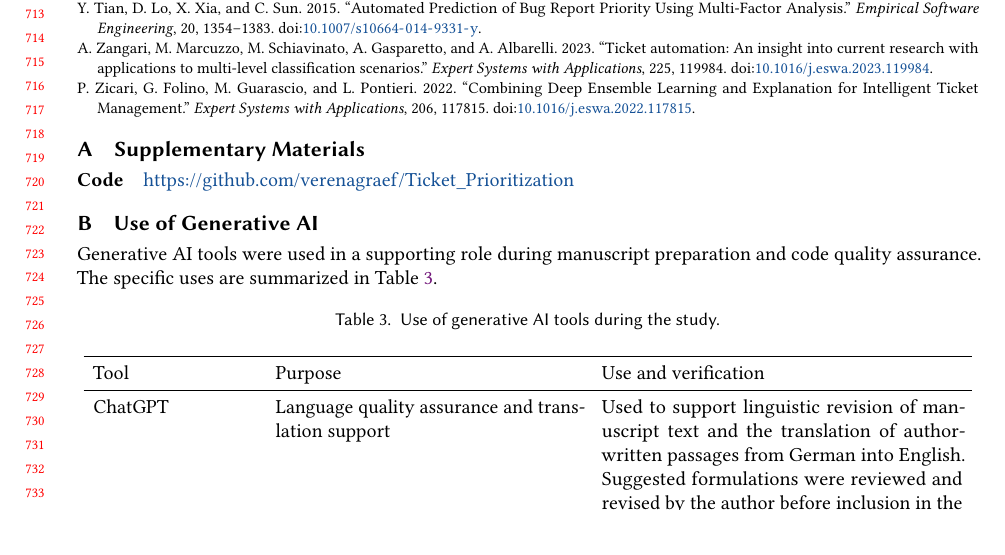
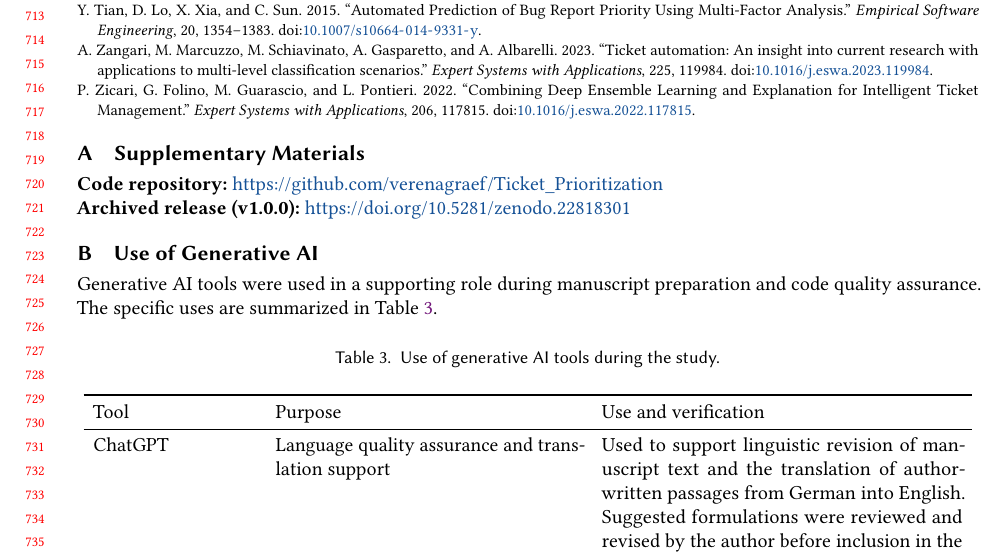
Before and after one commit to verenagraef/Ticket_Prioritization, a LaTeX document (paper/main.tex): part of page 17 of 19, cut so that both start at the same text. Compiled offline with pdfLaTeX.

Commit message:
Add Zenodo DOI

```diff
--- a/paper/main.tex
+++ b/paper/main.tex
@@ -73,8 +73,10 @@ The results suggest that classification performance and SHAP-based explanation p
 
 \section{Supplementary Materials}
 
-\textbf{Code}\quad
-\url{https://github.com/verenagraef/Ticket_Prioritization}
+\noindent\textbf{Code repository:}
+\url{https://github.com/verenagraef/Ticket_Prioritization}\\
+\textbf{Archived release (v1.0.0):}
+\url{https://doi.org/10.5281/zenodo.22818301}
 
 \section{Use of Generative AI}
 
```
Also changed, not shown: 1 other file.
